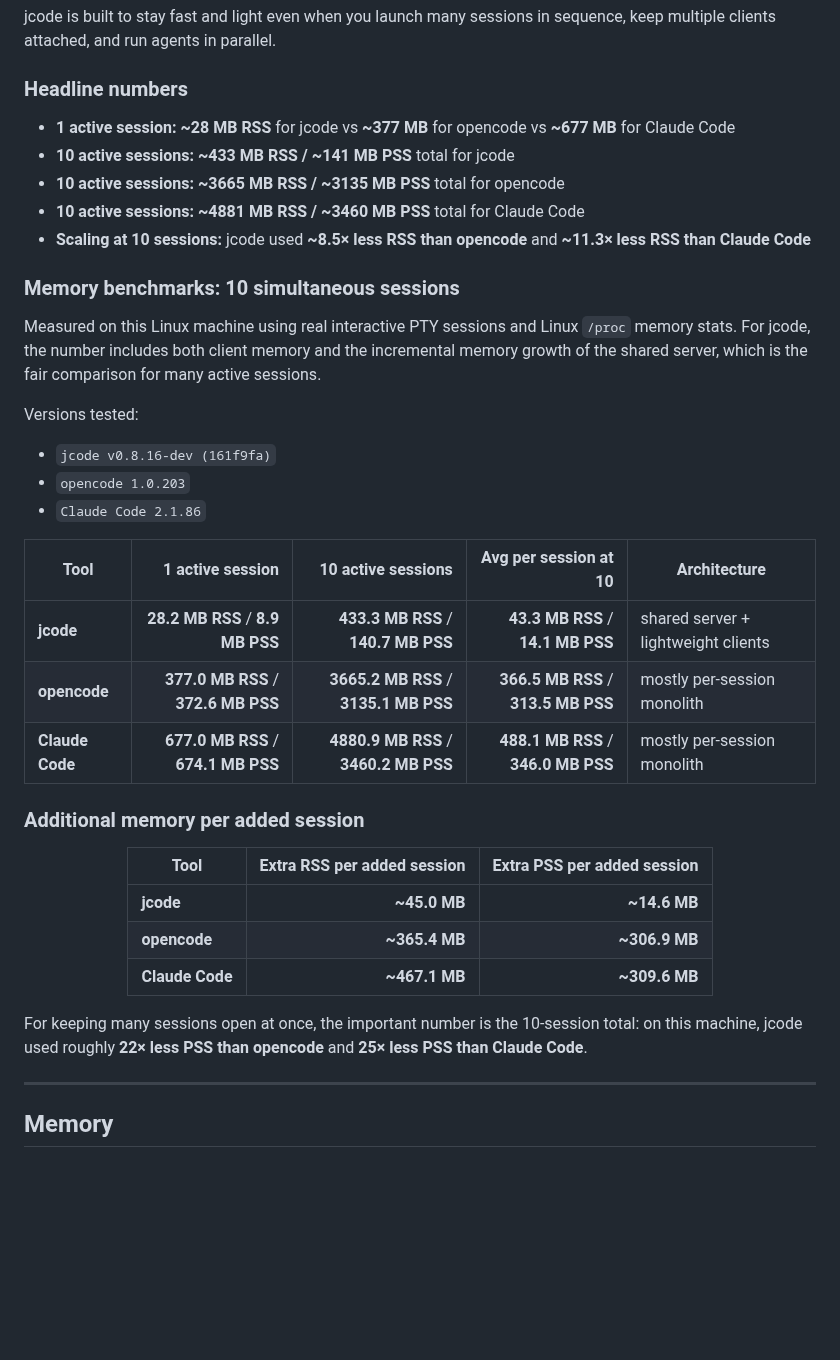
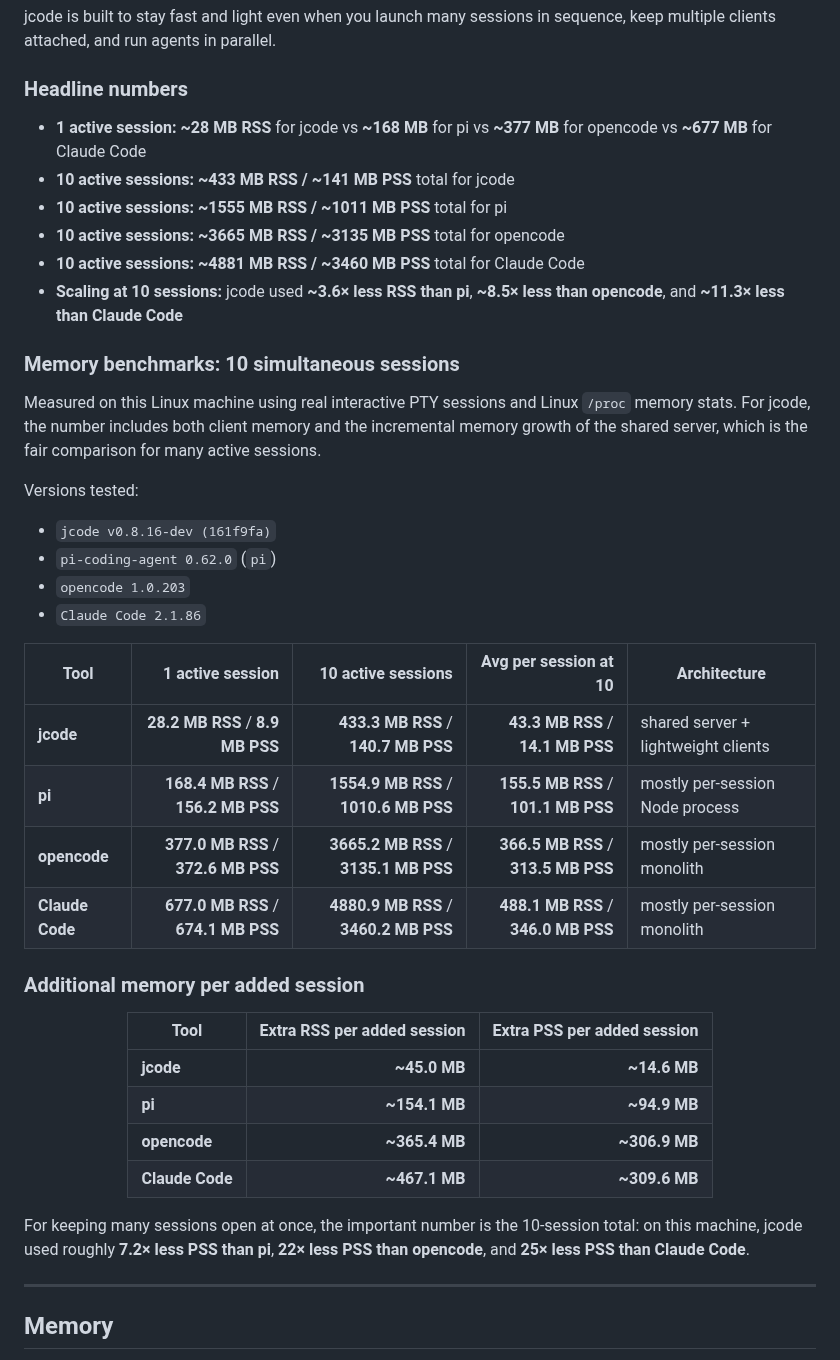
Before and after one commit to iamrohithrnair/minnal, a Markdown page: README.md, the part around the change. Drawn GitHub-style; blank space fills up the shorter version.

Commit message:
docs: add pi to session memory benchmarks

```diff
--- a/README.md
+++ b/README.md
@@ -71,11 +71,12 @@ keep multiple clients attached, and run agents in parallel.
 
 ### Headline numbers
 
-- **1 active session:** **~28 MB RSS** for jcode vs **~377 MB** for opencode vs **~677 MB** for Claude Code
+- **1 active session:** **~28 MB RSS** for jcode vs **~168 MB** for pi vs **~377 MB** for opencode vs **~677 MB** for Claude Code
 - **10 active sessions:** **~433 MB RSS / ~141 MB PSS** total for jcode
+- **10 active sessions:** **~1555 MB RSS / ~1011 MB PSS** total for pi
 - **10 active sessions:** **~3665 MB RSS / ~3135 MB PSS** total for opencode
 - **10 active sessions:** **~4881 MB RSS / ~3460 MB PSS** total for Claude Code
-- **Scaling at 10 sessions:** jcode used **~8.5× less RSS than opencode** and **~11.3× less RSS than Claude Code**
+- **Scaling at 10 sessions:** jcode used **~3.6× less RSS than pi**, **~8.5× less than opencode**, and **~11.3× less than Claude Code**
 
 ### Memory benchmarks: 10 simultaneous sessions
 
@@ -84,6 +85,7 @@ Measured on this Linux machine using real interactive PTY sessions and Linux `/p
 Versions tested:
 
 - `jcode v0.8.16-dev (161f9fa)`
+- `pi-coding-agent 0.62.0` (`pi`)
 - `opencode 1.0.203`
 - `Claude Code 2.1.86`
 
@@ -92,6 +94,7 @@ Versions tested:
 | Tool | 1 active session | 10 active sessions | Avg per session at 10 | Architecture |
 |---|---:|---:|---:|---|
 | **jcode** | **28.2 MB RSS** / **8.9 MB PSS** | **433.3 MB RSS** / **140.7 MB PSS** | **43.3 MB RSS** / **14.1 MB PSS** | shared server + lightweight clients |
+| **pi** | **168.4 MB RSS** / **156.2 MB PSS** | **1554.9 MB RSS** / **1010.6 MB PSS** | **155.5 MB RSS** / **101.1 MB PSS** | mostly per-session Node process |
 | **opencode** | **377.0 MB RSS** / **372.6 MB PSS** | **3665.2 MB RSS** / **3135.1 MB PSS** | **366.5 MB RSS** / **313.5 MB PSS** | mostly per-session monolith |
 | **Claude Code** | **677.0 MB RSS** / **674.1 MB PSS** | **4880.9 MB RSS** / **3460.2 MB PSS** | **488.1 MB RSS** / **346.0 MB PSS** | mostly per-session monolith |
 
@@ -104,12 +107,13 @@ Versions tested:
 | Tool | Extra RSS per added session | Extra PSS per added session |
 |---|---:|---:|
 | **jcode** | **~45.0 MB** | **~14.6 MB** |
+| **pi** | **~154.1 MB** | **~94.9 MB** |
 | **opencode** | **~365.4 MB** | **~306.9 MB** |
 | **Claude Code** | **~467.1 MB** | **~309.6 MB** |
 
 </div>
 
-For keeping many sessions open at once, the important number is the 10-session total: on this machine, jcode used roughly **22× less PSS than opencode** and **25× less PSS than Claude Code**.
+For keeping many sessions open at once, the important number is the 10-session total: on this machine, jcode used roughly **7.2× less PSS than pi**, **22× less PSS than opencode**, and **25× less PSS than Claude Code**.
 
 ---
 
```
